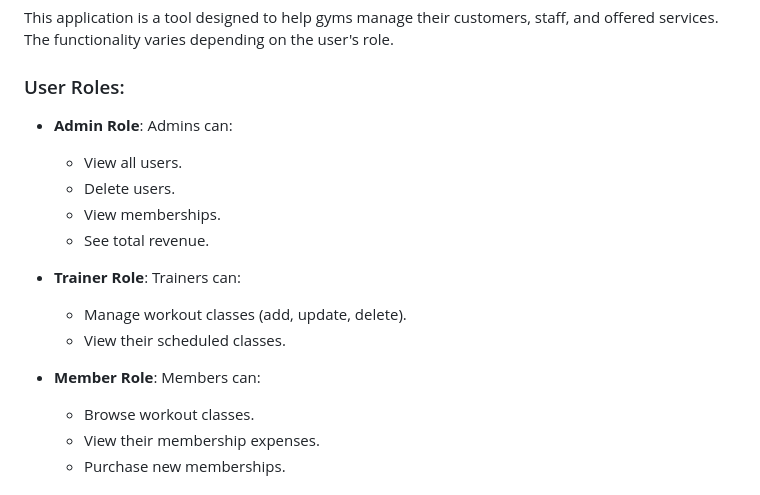
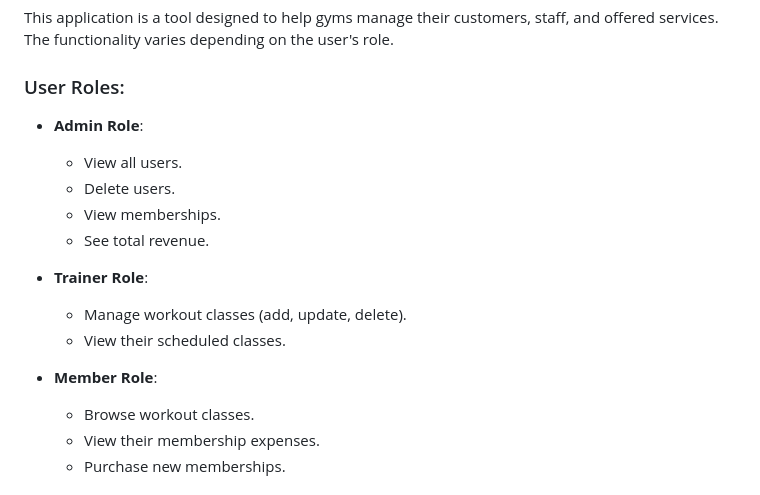
Before and after one commit to Noah-Lambe/Gym_Management_System, a Markdown page: README.md, the part around the change. GitHub-like rendering.

Commit message:
some minor edits to readme

```diff
--- a/README.md
+++ b/README.md
@@ -7,17 +7,17 @@ This application is a tool designed to help gyms manage their customers, staff,
 
 ### User Roles:
 
-- **Admin Role**: Admins can:
+- **Admin Role**:
   - View all users.
   - Delete users.
   - View memberships.
   - See total revenue.
 
-- **Trainer Role**: Trainers can:
+- **Trainer Role**:
   - Manage workout classes (add, update, delete).
   - View their scheduled classes.
 
-- **Member Role**: Members can:
+- **Member Role**:
   - Browse workout classes.
   - View their membership expenses.
   - Purchase new memberships.
```
